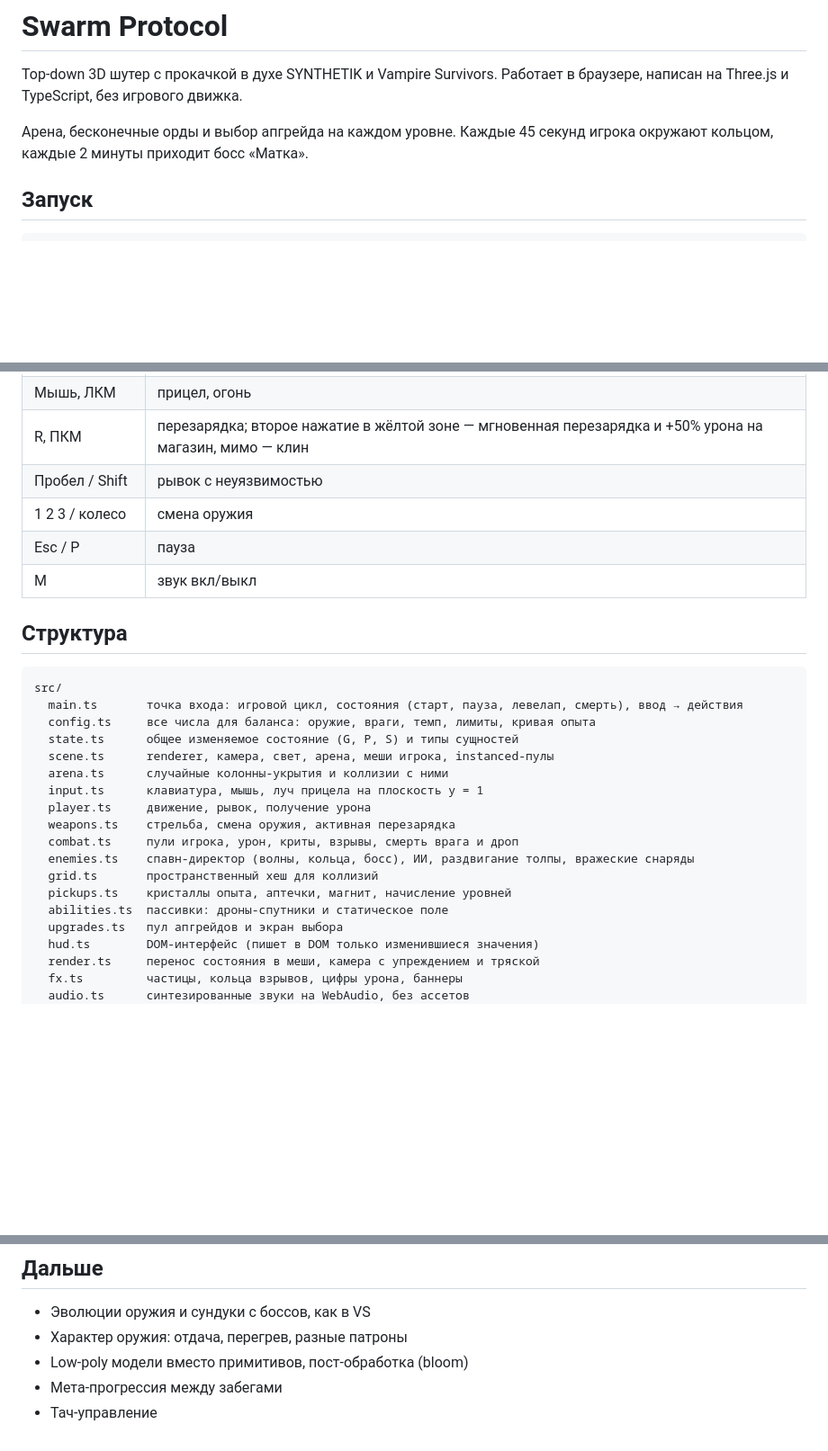
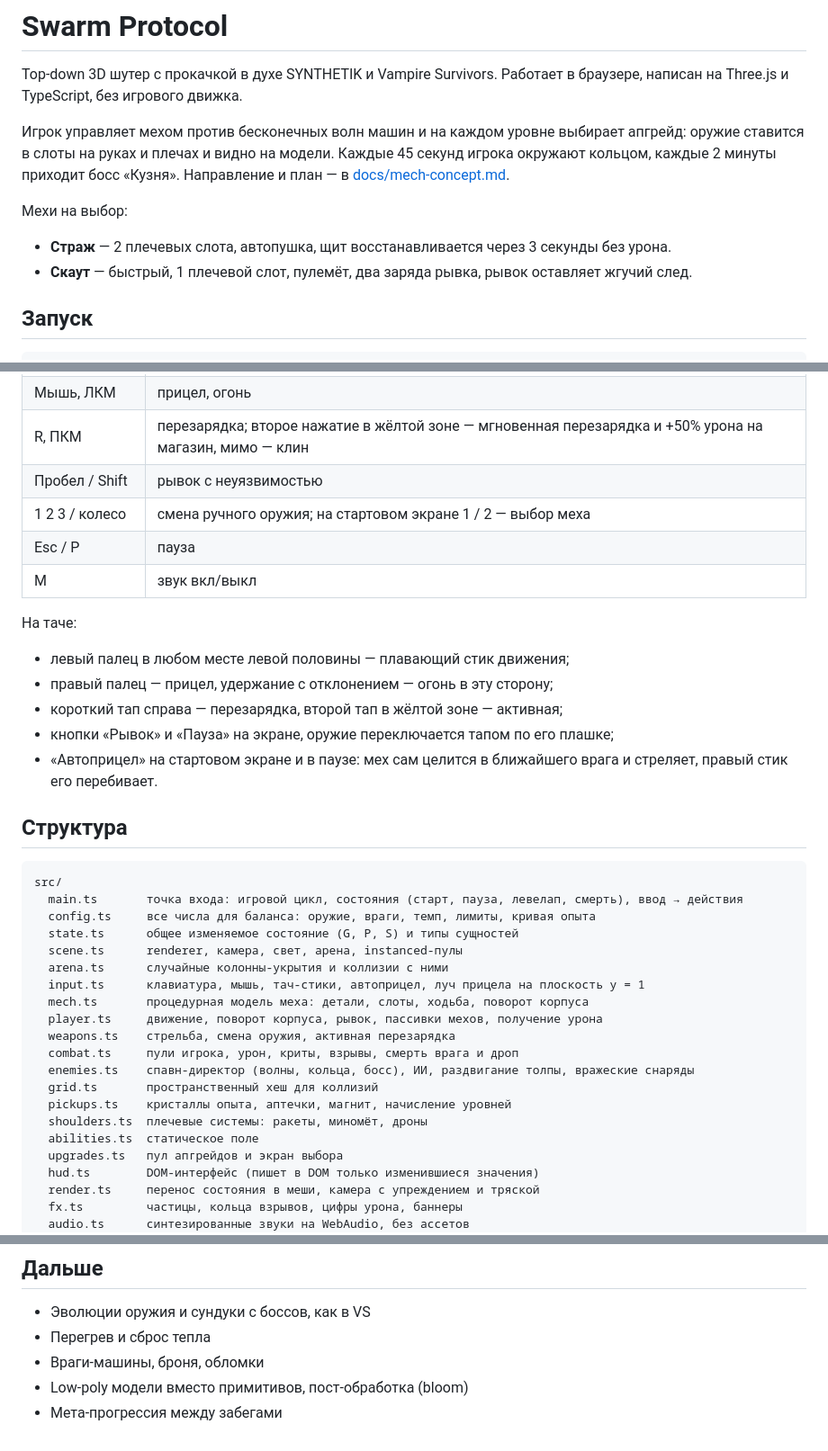
Before and after one commit to Ellanskii/swarm-protocol, a Markdown page: README.md, 3 parts joined by grey strips. Shown at 90% size. Rendered like a GitHub page; blank space fills up the shorter version.

Commit message:
docs: describe mechs, slots and touch controls

```diff
--- a/README.md
+++ b/README.md
@@ -2,7 +2,11 @@
 
 Top-down 3D шутер с прокачкой в духе SYNTHETIK и Vampire Survivors. Работает в браузере, написан на Three.js и TypeScript, без игрового движка.
 
-Арена, бесконечные орды и выбор апгрейда на каждом уровне. Каждые 45 секунд игрока окружают кольцом, каждые 2 минуты приходит босс «Матка».
+Игрок управляет мехом против бесконечных волн машин и на каждом уровне выбирает апгрейд: оружие ставится в слоты на руках и плечах и видно на модели. Каждые 45 секунд игрока окружают кольцом, каждые 2 минуты приходит босс «Кузня». Направление и план — в [docs/mech-concept.md](docs/mech-concept.md).
+
+Мехи на выбор:
+- **Страж** — 2 плечевых слота, автопушка, щит восстанавливается через 3 секунды без урона.
+- **Скаут** — быстрый, 1 плечевой слот, пулемёт, два заряда рывка, рывок оставляет жгучий след.
 
 ## Запуск
 
@@ -24,9 +28,16 @@ npm run typecheck  # только tsc
 | Мышь, ЛКМ | прицел, огонь |
 | R, ПКМ | перезарядка; второе нажатие в жёлтой зоне — мгновенная перезарядка и +50% урона на магазин, мимо — клин |
 | Пробел / Shift | рывок с неуязвимостью |
-| 1 2 3 / колесо | смена оружия |
+| 1 2 3 / колесо | смена ручного оружия; на стартовом экране 1 / 2 — выбор меха |
 | Esc / P | пауза |
 | M | звук вкл/выкл |
+
+На таче:
+- левый палец в любом месте левой половины — плавающий стик движения;
+- правый палец — прицел, удержание с отклонением — огонь в эту сторону;
+- короткий тап справа — перезарядка, второй тап в жёлтой зоне — активная;
+- кнопки «Рывок» и «Пауза» на экране, оружие переключается тапом по его плашке;
+- «Автоприцел» на стартовом экране и в паузе: мех сам целится в ближайшего врага и стреляет, правый стик его перебивает.
 
 ## Структура
 
@@ -35,16 +46,18 @@ src/
   main.ts       точка входа: игровой цикл, состояния (старт, пауза, левелап, смерть), ввод → действия
   config.ts     все числа для баланса: оружие, враги, темп, лимиты, кривая опыта
   state.ts      общее изменяемое состояние (G, P, S) и типы сущностей
-  scene.ts      renderer, камера, свет, арена, меши игрока, instanced-пулы
+  scene.ts      renderer, камера, свет, арена, instanced-пулы
   arena.ts      случайные колонны-укрытия и коллизии с ними
-  input.ts      клавиатура, мышь, луч прицела на плоскость y = 1
-  player.ts     движение, рывок, получение урона
+  input.ts      клавиатура, мышь, тач-стики, автоприцел, луч прицела на плоскость y = 1
+  mech.ts       процедурная модель меха: детали, слоты, ходьба, поворот корпуса
+  player.ts     движение, поворот корпуса, рывок, пассивки мехов, получение урона
   weapons.ts    стрельба, смена оружия, активная перезарядка
   combat.ts     пули игрока, урон, криты, взрывы, смерть врага и дроп
   enemies.ts    спавн-директор (волны, кольца, босс), ИИ, раздвигание толпы, вражеские снаряды
   grid.ts       пространственный хеш для коллизий
   pickups.ts    кристаллы опыта, аптечки, магнит, начисление уровней
-  abilities.ts  пассивки: дроны-спутники и статическое поле
+  shoulders.ts  плечевые системы: ракеты, миномёт, дроны
+  abilities.ts  статическое поле
   upgrades.ts   пул апгрейдов и экран выбора
   hud.ts        DOM-интерфейс (пишет в DOM только изменившиеся значения)
   render.ts     перенос состояния в меши, камера с упреждением и тряской
@@ -64,7 +77,7 @@ src/
 ## Дальше
 
 - Эволюции оружия и сундуки с боссов, как в VS
-- Характер оружия: отдача, перегрев, разные патроны
+- Перегрев и сброс тепла
+- Враги-машины, броня, обломки
 - Low-poly модели вместо примитивов, пост-обработка (bloom)
 - Мета-прогрессия между забегами
-- Тач-управление
```
